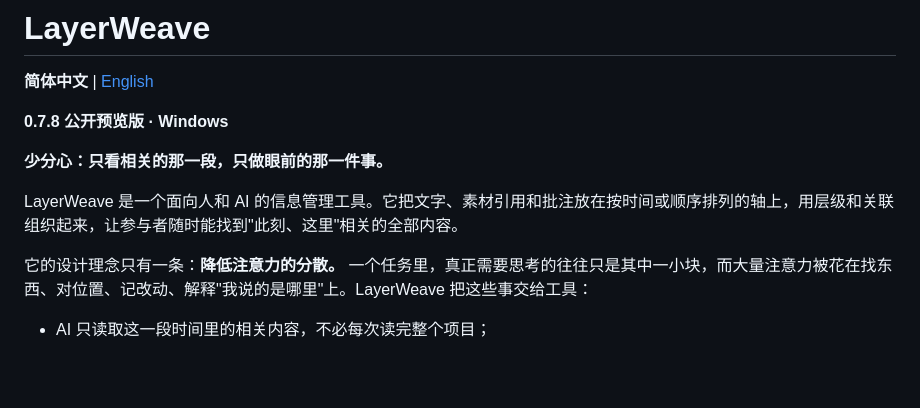
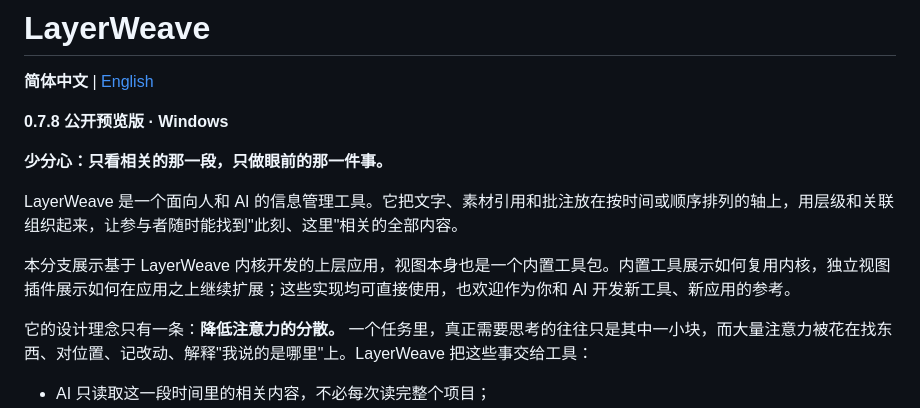
Before and after one commit to aceddad/LayerWeave, a Markdown page: README.md, the part around the change. Drawn GitHub-style; blank space fills up the shorter version.

```diff
--- a/README.md
+++ b/README.md
@@ -7,6 +7,8 @@
 **少分心：只看相关的那一段，只做眼前的那一件事。**
 
 LayerWeave 是一个面向人和 AI 的信息管理工具。它把文字、素材引用和批注放在按时间或顺序排列的轴上，用层级和关联组织起来，让参与者随时能找到"此刻、这里"相关的全部内容。
+
+本分支展示基于 LayerWeave 内核开发的上层应用，视图本身也是一个内置工具包。内置工具展示如何复用内核，独立视图插件展示如何在应用之上继续扩展；这些实现均可直接使用，也欢迎作为你和 AI 开发新工具、新应用的参考。
 
 它的设计理念只有一条：**降低注意力的分散。** 一个任务里，真正需要思考的往往只是其中一小块，而大量注意力被花在找东西、对位置、记改动、解释"我说的是哪里"上。LayerWeave 把这些事交给工具：
 
```
Also changed, not shown: README.en.md (+2 -0 lines).
